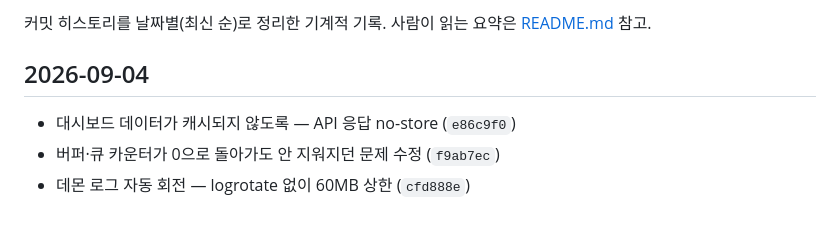
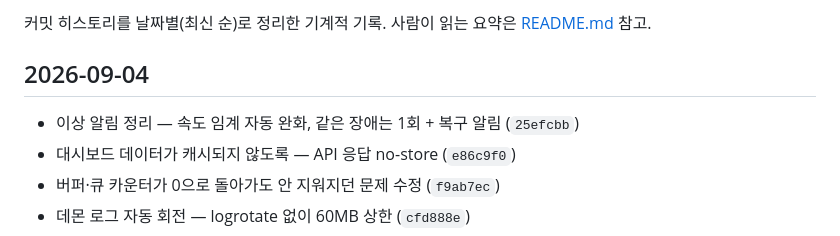
Before and after one commit to juandjoo/soltrace, a Markdown page: changelog.md, the part around the change. Rendered like a GitHub page.

Commit message:
changelog 갱신
Co-Authored-By: Claude Opus 5 (1M context) <noreply@anthropic.com>
Claude-Session: https://claude.ai/code/session_019gTxePDGEcKkEAqenv5cFQ

```diff
--- a/changelog.md
+++ b/changelog.md
@@ -3,6 +3,7 @@
 커밋 히스토리를 날짜별(최신 순)로 정리한 기계적 기록. 사람이 읽는 요약은 [README.md](README.md) 참고.
 
 ## 2026-09-04
+- 이상 알림 정리 — 속도 임계 자동 완화, 같은 장애는 1회 + 복구 알림 (`25efcbb`)
 - 대시보드 데이터가 캐시되지 않도록 — API 응답 no-store (`e86c9f0`)
 - 버퍼·큐 카운터가 0으로 돌아가도 안 지워지던 문제 수정 (`f9ab7ec`)
 - 데몬 로그 자동 회전 — logrotate 없이 60MB 상한 (`cfd888e`)
```
